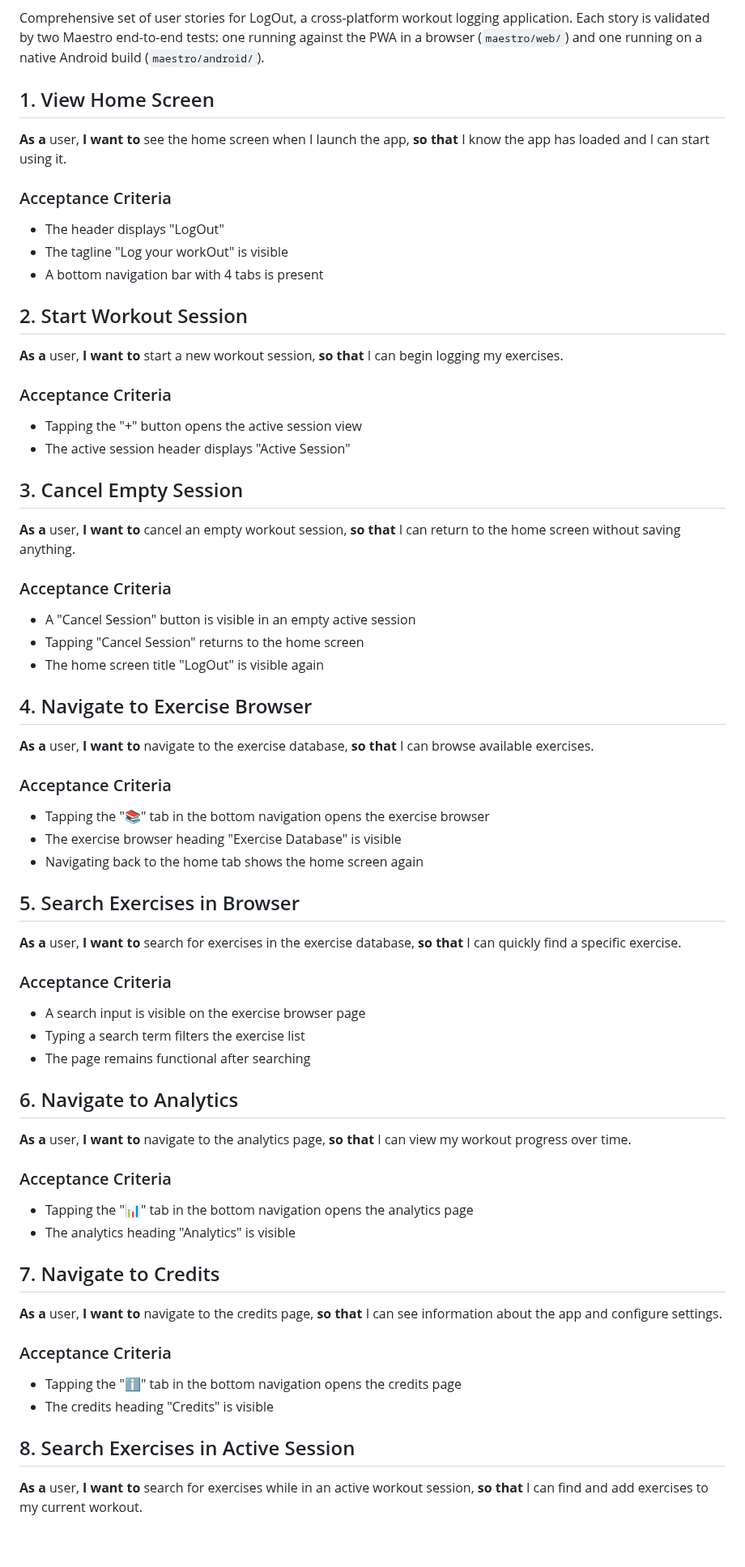
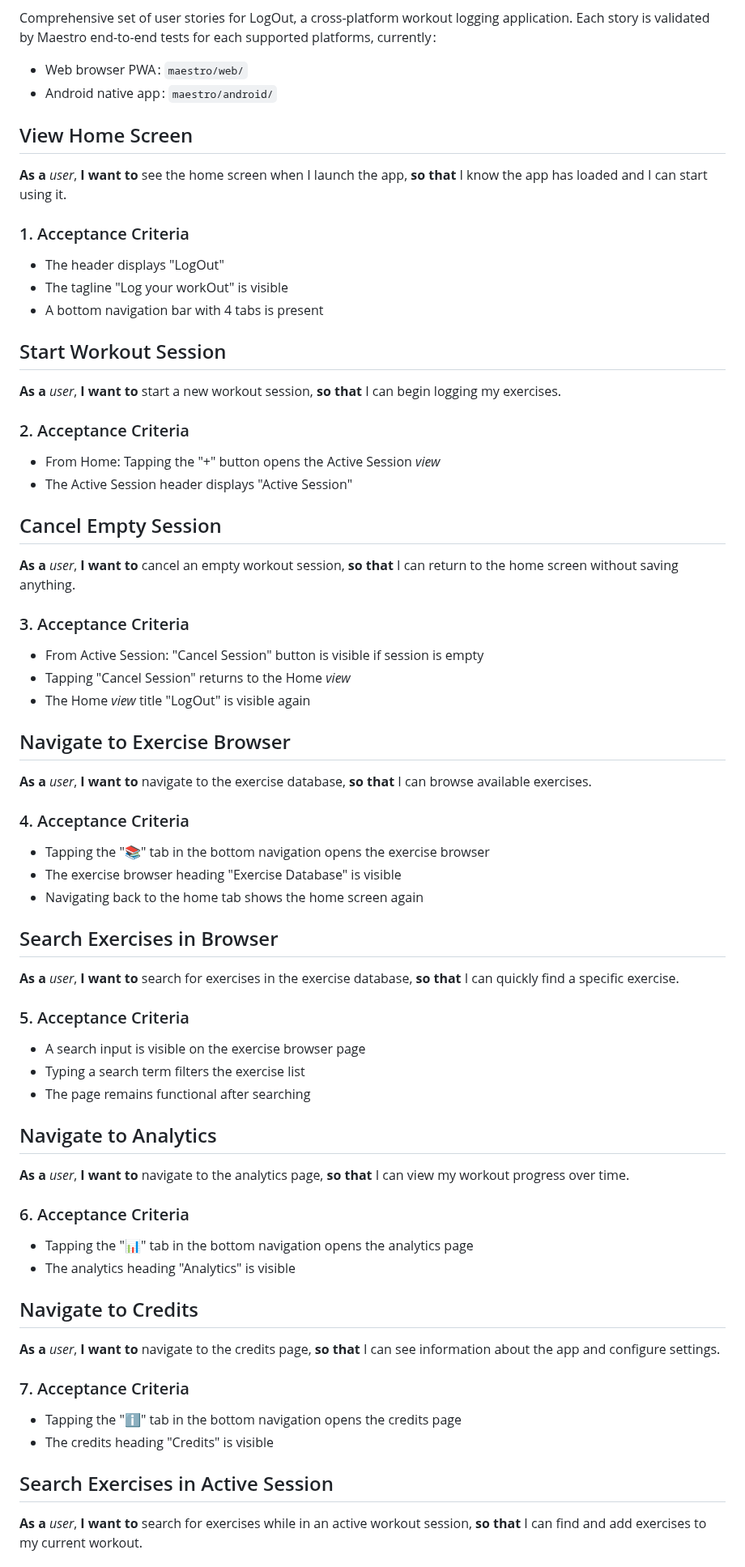
Before and after one commit to gfauredev/LogOut, a Markdown page: USER_STORIES.md, the part around one of its changes. Shown at 81% size. GitHub-like rendering; blank space fills up the shorter version.

Commit message:
refactor: clean user stories

```diff
--- a/USER_STORIES.md
+++ b/USER_STORIES.md
@@ -3,84 +38,86 @@
 Comprehensive set of user stories for LogOut, a cross-platform workout logging
-application. Each story is validated by two Maestro end-to-end tests: one
-running against the PWA in a browser (`maestro/web/`) and one running on a
-native Android build (`maestro/android/`).
+application. Each story is validated by Maestro end-to-end tests for each
+supported platforms, currently :
 
-## 1. View Home Screen
+- Web browser PWA : `maestro/web/`
+- Android native app : `maestro/android/`
 
-**As a** user, **I want to** see the home screen when I launch the app, **so
+## View Home Screen
+
+**As a** _user_, **I want to** see the home screen when I launch the app, **so
 that** I know the app has loaded and I can start using it.
 
-### Acceptance Criteria
+### 1. Acceptance Criteria
 
 - The header displays "LogOut"
 - The tagline "Log your workOut" is visible
 - A bottom navigation bar with 4 tabs is present
 
-## 2. Start Workout Session
+## Start Workout Session
 
-**As a** user, **I want to** start a new workout session, **so that** I can
+**As a** _user_, **I want to** start a new workout session, **so that** I can
 begin logging my exercises.
 
-### Acceptance Criteria
+### 2. Acceptance Criteria
 
-- Tapping the "+" button opens the active session view
-- The active session header displays "Active Session"
+- From Home: Tapping the "+" button opens the Active Session _view_
+- The Active Session header displays "Active Session"
 
-## 3. Cancel Empty Session
+## Cancel Empty Session
 
-**As a** user, **I want to** cancel an empty workout session, **so that** I can
-return to the home screen without saving anything.
+**As a** _user_, **I want to** cancel an empty workout session, **so that** I
+can return to the home screen without saving anything.
 
-### Acceptance Criteria
+### 3. Acceptance Criteria
 
-- A "Cancel Session" button is visible in an empty active session
-- Tapping "Cancel Session" returns to the home screen
-- The home screen title "LogOut" is visible again
+- From Active Session: "Cancel Session" button is visible if session is empty
+- Tapping "Cancel Session" returns to the Home _view_
+- The Home _view_ title "LogOut" is visible again
 
-## 4. Navigate to Exercise Browser
+## Navigate to Exercise Browser
 
-**As a** user, **I want to** navigate to the exercise database, **so that** I
+**As a** _user_, **I want to** navigate to the exercise database, **so that** I
 can browse available exercises.
 
-### Acceptance Criteria
+### 4. Acceptance Criteria
 
 - Tapping the "📚" tab in the bottom navigation opens the exercise browser
 - The exercise browser heading "Exercise Database" is visible
 - Navigating back to the home tab shows the home screen again
 
-## 5. Search Exercises in Browser
+## Search Exercises in Browser
 
-**As a** user, **I want to** search for exercises in the exercise database, **so
-that** I can quickly find a specific exercise.
+**As a** _user_, **I want to** search for exercises in the exercise database,
+**so that** I can quickly find a specific exercise.
 
-### Acceptance Criteria
+### 5. Acceptance Criteria
 
 - A search input is visible on the exercise browser page
 - Typing a search term filters the exercise list
 - The page remains functional after searching
 
-## 6. Navigate to Analytics
+## Navigate to Analytics
 
-**As a** user, **I want to** navigate to the analytics page, **so that** I can
+**As a** _user_, **I want to** navigate to the analytics page, **so that** I can
 view my workout progress over time.
 
-### Acceptance Criteria
+### 6. Acceptance Criteria
 
 - Tapping the "📊" tab in the bottom navigation opens the analytics page
 - The analytics heading "Analytics" is visible
 
-## 7. Navigate to Credits
+## Navigate to Credits
 
-**As a** user, **I want to** navigate to the credits page, **so that** I can see
-information about the app and configure settings.
+**As a** _user_, **I want to** navigate to the credits page, **so that** I can
+see information about the app and configure settings.
 
-### Acceptance Criteria
+### 7. Acceptance Criteria
 
 - Tapping the "ℹ️" tab in the bottom navigation opens the credits page
 - The credits heading "Credits" is visible
 
-## 8. Search Exercises in Active Session
+## Search Exercises in Active Session
 
-**As a** user, **I want to** search for exercises while in an active workout
+**As a** _user_, **I want to** search for exercises while in an active workout
 session, **so that** I can find and add exercises to my current workout.
 
```
Also changed, not shown: other parts of USER_STORIES.md (+52 -17 lines).
